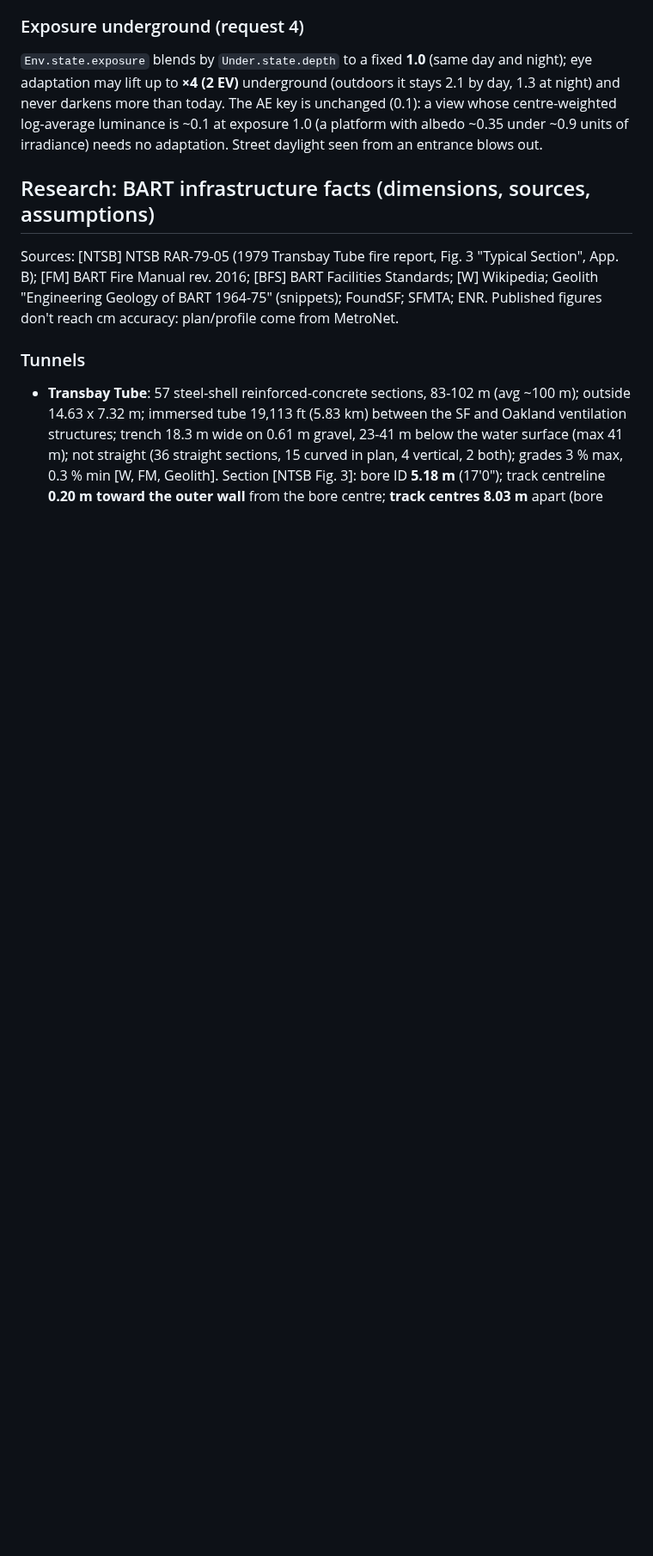
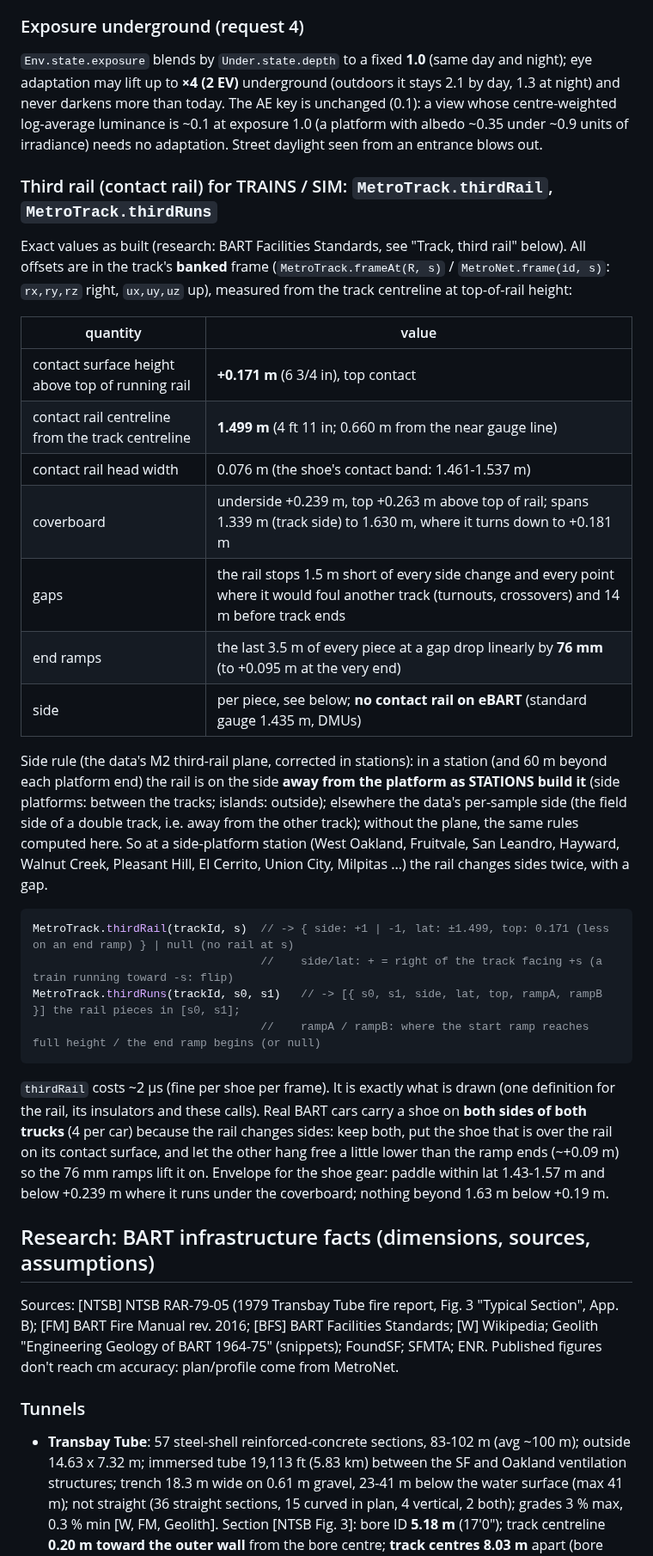
Before and after one commit to scottylabs-labrador/bayline, a Markdown page: notes/bart/infra.md, the part around one of its changes. Shown at 86% size. Rendered like a GitHub page; blank space fills up the shorter version.

Commit message:
infra: status: third-rail values and API for TRAINS (collector shoes), data platform-side note
Co-Authored-By: Claude Opus 5.5 (1M context) <noreply@anthropic.com>
Claude-Session: https://claude.ai/code/session_01R1nKudeV9L3TUCtxsMCPg9

````diff
--- a/notes/bart/infra.md
+++ b/notes/bart/infra.md
@@ -134,6 +134,40 @@ up to **×4 (2 EV)** underground (outdoors it stays 2.1 by day, 1.3 at night) an
 key is unchanged (0.1): a view whose centre-weighted log-average luminance is ~0.1 at exposure 1.0 (a platform with
 albedo ~0.35 under ~0.9 units of irradiance) needs no adaptation. Street daylight seen from an entrance blows out.
 
+### Third rail (contact rail) for TRAINS / SIM: `MetroTrack.thirdRail`, `MetroTrack.thirdRuns`
+
+Exact values as built (research: BART Facilities Standards, see "Track, third rail" below). All offsets are in the
+track's **banked** frame (`MetroTrack.frameAt(R, s)` / `MetroNet.frame(id, s)`: `rx,ry,rz` right, `ux,uy,uz` up),
+measured from the track centreline at top-of-rail height:
+
+| quantity | value |
+|---|---|
+| contact surface height above top of running rail | **+0.171 m** (6 3/4 in), top contact |
+| contact rail centreline from the track centreline | **1.499 m** (4 ft 11 in; 0.660 m from the near gauge line) |
+| contact rail head width | 0.076 m (the shoe's contact band: 1.461-1.537 m) |
+| coverboard | underside +0.239 m, top +0.263 m above top of rail; spans 1.339 m (track side) to 1.630 m, where it turns down to +0.181 m |
+| gaps | the rail stops 1.5 m short of every side change and every point where it would foul another track (turnouts, crossovers) and 14 m before track ends |
+| end ramps | the last 3.5 m of every piece at a gap drop linearly by **76 mm** (to +0.095 m at the very end) |
+| side | per piece, see below; **no contact rail on eBART** (standard gauge 1.435 m, DMUs) |
+
+Side rule (the data's M2 third-rail plane, corrected in stations): in a station (and 60 m beyond each platform end)
+the rail is on the side **away from the platform as STATIONS build it** (side platforms: between the tracks; islands:
+outside); elsewhere the data's per-sample side (the field side of a double track, i.e. away from the other track);
+without the plane, the same rules computed here. So at a side-platform station (West Oakland, Fruitvale, San Leandro,
+Hayward, Walnut Creek, Pleasant Hill, El Cerrito, Union City, Milpitas ...) the rail changes sides twice, with a gap.
+
+```js
+MetroTrack.thirdRail(trackId, s)  // -> { side: +1 | -1, lat: ±1.499, top: 0.171 (less on an end ramp) } | null (no rail at s)
+                                  //    side/lat: + = right of the track facing +s (a train running toward -s: flip)
+MetroTrack.thirdRuns(trackId, s0, s1)   // -> [{ s0, s1, side, lat, top, rampA, rampB }] the rail pieces in [s0, s1];
+                                  //    rampA / rampB: where the start ramp reaches full height / the end ramp begins (or null)
+```
+`thirdRail` costs ~2 µs (fine per shoe per frame). It is exactly what is drawn (one definition for the rail, its
+insulators and these calls). Real BART cars carry a shoe on **both sides of both trucks** (4 per car) because the rail
+changes sides: keep both, put the shoe that is over the rail on its contact surface, and let the other hang free a
+little lower than the ramp ends (~+0.09 m) so the 76 mm ramps lift it on. Envelope for the shoe gear: paddle within
+lat 1.43-1.57 m and below +0.239 m where it runs under the coverboard; nothing beyond 1.63 m below +0.19 m.
+
 ## Research: BART infrastructure facts (dimensions, sources, assumptions)
 
 Sources: [NTSB] NTSB RAR-79-05 (1979 Transbay Tube fire report, Fig. 3 "Typical Section", App. B); [FM] BART Fire
````
Also changed, not shown: other parts of notes/bart/infra.md (+9 -1 lines).
